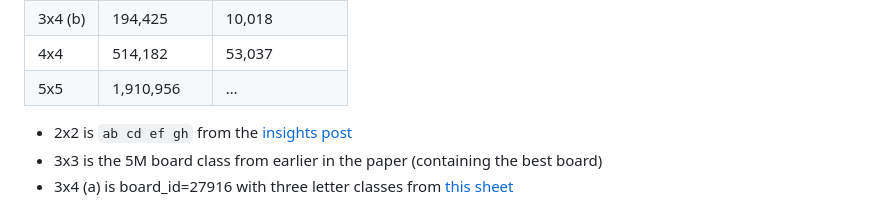
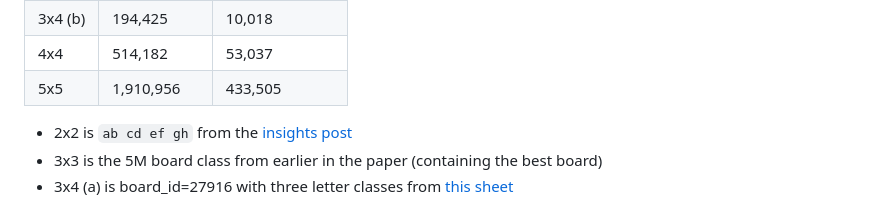
Before and after one commit to danvk/hybrid-boggle, a Markdown page: paper/README.md, the part around the change. Rendered like a GitHub page.

Commit message:
fill in the last number (#161)

```diff
--- a/paper/README.md
+++ b/paper/README.md
@@ -617,7 +617,8 @@ Using a canonical order for the cells naturally synchronizes choices across subt
 | 3x4 (a) | 51,317 | 4,397 |
 | 3x4 (b) | 194,425 | 10,018 |
 | 4x4 | 514,182 | 53,037 |
-| 5x5 | 1,910,956 | … |
+| 5x5 | 1,910,956 | 433,505 |
+
 - 2x2 is `ab cd ef gh` from the [insights post](https://www.danvk.org/2025/02/21/orderly-boggle.html)
 - 3x3 is the 5M board class from earlier in the paper (containing the best board)
 - 3x4 (a) is board_id=27916 with three letter classes from [this sheet](https://docs.google.com/spreadsheets/d/1uG-KFJFdOS7MQcibcdloTtQEQAdwror6VA0BO0AhkYQ/edit?gid=1619399799#gid=1619399799)
```
